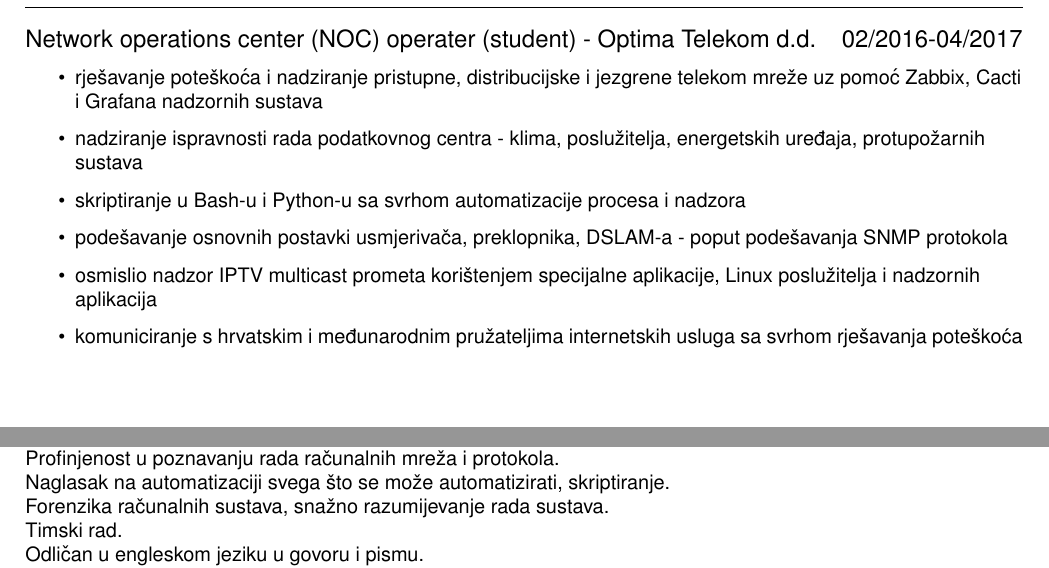
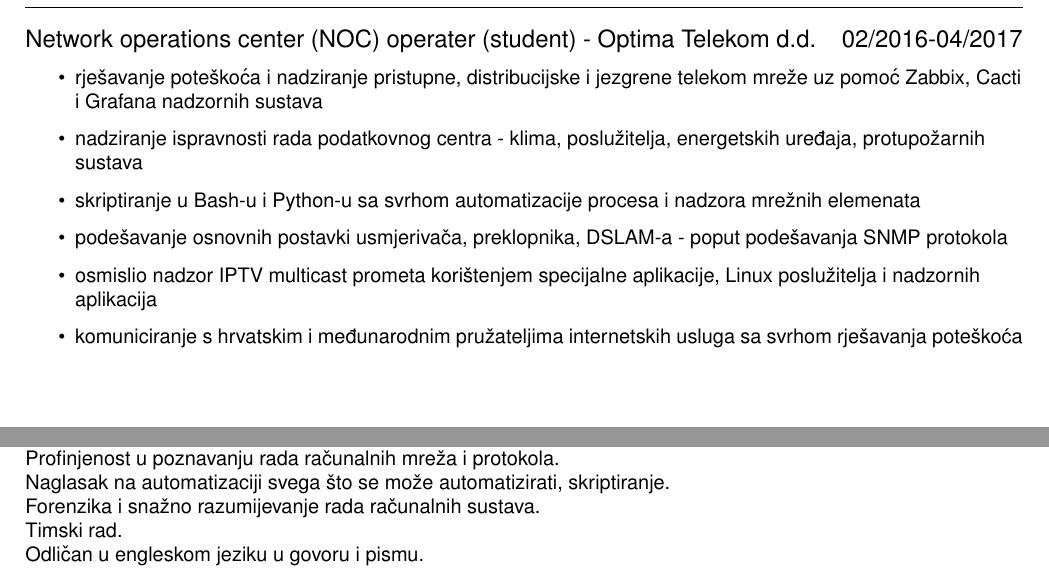
Before and after one commit to dsuded/cv, a LaTeX CV (cv.tex): two parts of pages 1 and 2 of 2, joined at a grey line, cut so that both start at the same text. Compiled offline with pdfLaTeX.

Commit message:
update cv description

```diff
--- a/cv.tex
+++ b/cv.tex
@@ -40,7 +40,7 @@ Cisco ID CSCO13494268
     \setlength\itemsep{0.1cm}
     \item rješavanje poteškoća i nadziranje pristupne, distribucijske i jezgrene telekom mreže uz pomoć Zabbix, Cacti i Grafana nadzornih sustava
     \item nadziranje ispravnosti rada podatkovnog centra - klima, poslužitelja, energetskih uređaja, protupožarnih sustava
-    \item skriptiranje u Bash-u i Python-u sa svrhom automatizacije procesa i nadzora
+    \item skriptiranje u Bash-u i Python-u sa svrhom automatizacije procesa i nadzora mrežnih elemenata
     \item podešavanje osnovnih postavki usmjerivača, preklopnika, DSLAM-a - poput podešavanja SNMP protokola
     \item osmislio nadzor IPTV multicast prometa korištenjem specijalne aplikacije, Linux poslužitelja i nadzornih aplikacija
     \item komuniciranje s hrvatskim i međunarodnim pružateljima internetskih usluga sa svrhom rješavanja poteškoća
@@ -70,7 +70,7 @@ Profinjenost u poznavanju rada računalnih mreža i protokola.
 
 Naglasak na automatizaciji svega što se može automatizirati, skriptiranje.
 
-Forenzika računalnih sustava, snažno razumijevanje rada sustava.
+Forenzika i snažno razumijevanje rada računalnih sustava.
 
 Timski rad.
 
```
